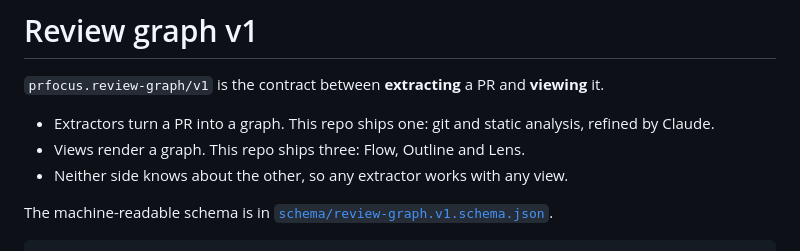
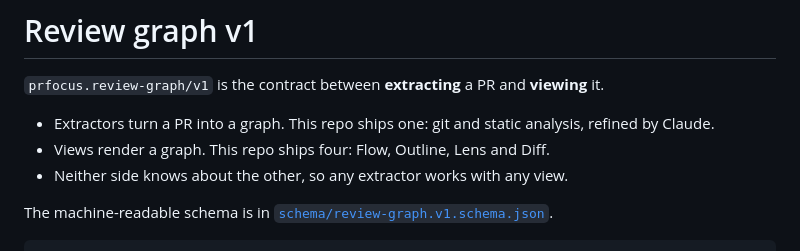
Before and after one commit to angrybayblade/bobby, a Markdown page: SPEC.md, the part around the change. Rendered like a GitHub page.

Commit message:
docs(spec): list diff among the shipped views
Co-Authored-By: Claude Opus 5.5 <noreply@anthropic.com>

```diff
--- a/SPEC.md
+++ b/SPEC.md
@@ -3,7 +3,7 @@
 `prfocus.review-graph/v1` is the contract between **extracting** a PR and **viewing** it.
 
 - Extractors turn a PR into a graph. This repo ships one: git and static analysis, refined by Claude.
-- Views render a graph. This repo ships three: Flow, Outline and Lens.
+- Views render a graph. This repo ships four: Flow, Outline, Lens and Diff.
 - Neither side knows about the other, so any extractor works with any view.
 
 The machine-readable schema is in [`schema/review-graph.v1.schema.json`](schema/review-graph.v1.schema.json).
```
